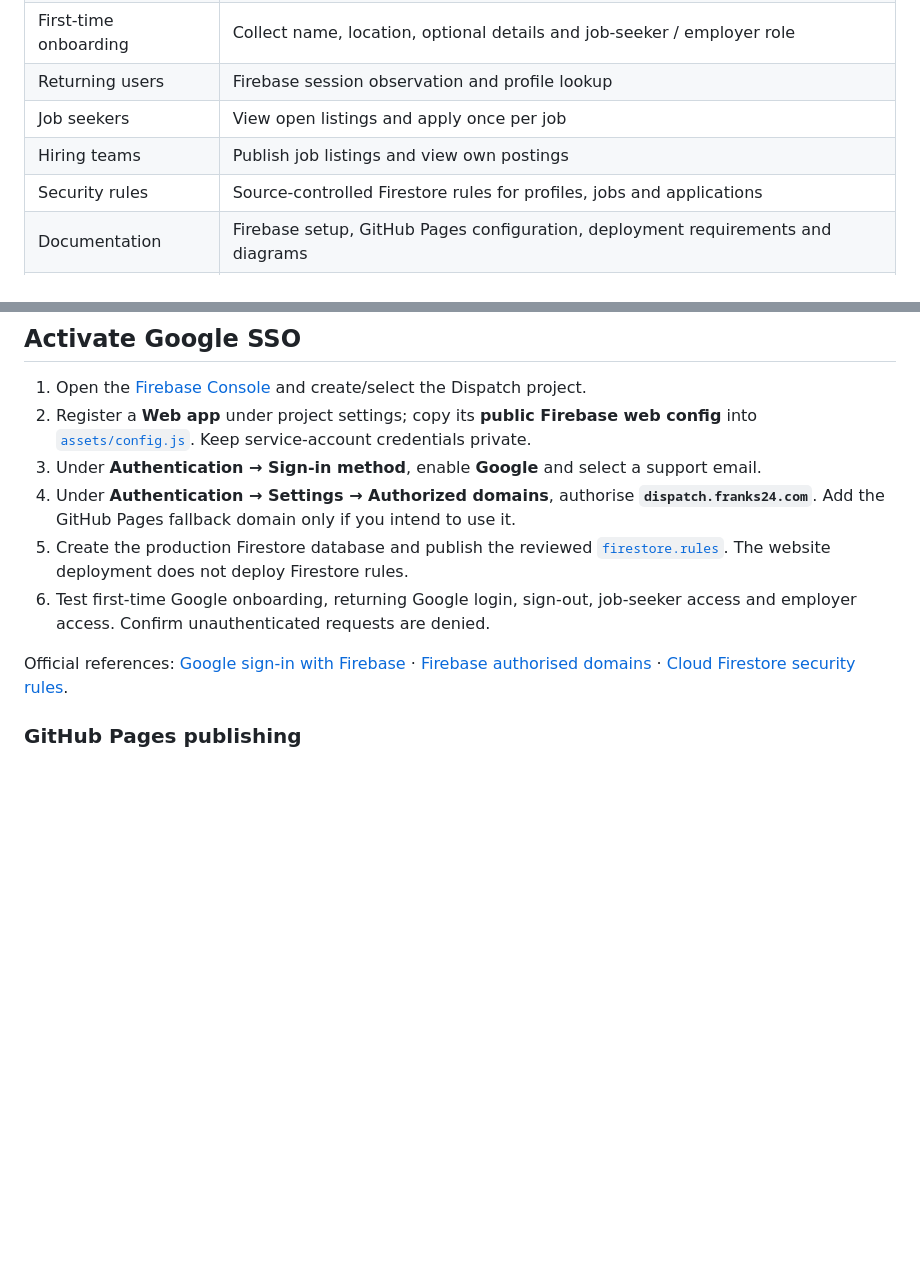
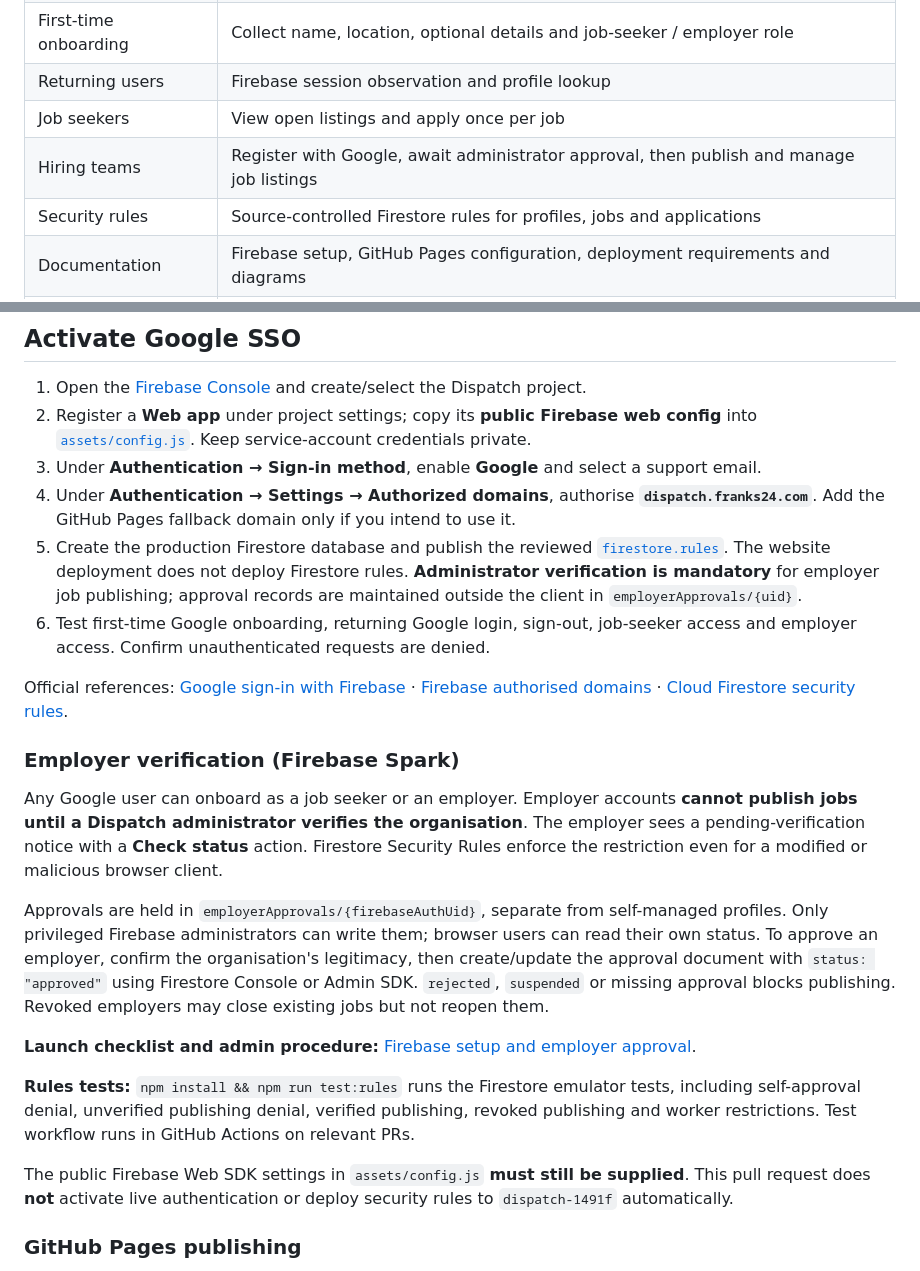
Before and after one commit to franks-24/dispatch, a Markdown page: README.md, 2 parts joined by grey strips. Drawn GitHub-style; blank space fills up the shorter version.

Commit message:
docs: describe Spark-compatible employer approval workflow

```diff
--- a/README.md
+++ b/README.md
@@ -40,7 +40,7 @@ The application is a static HTML/CSS/JavaScript frontend hosted using GitHub Pag
 | First-time onboarding | Collect name, location, optional details and job-seeker / employer role |
 | Returning users | Firebase session observation and profile lookup |
 | Job seekers | View open listings and apply once per job |
-| Hiring teams | Publish job listings and view own postings |
+| Hiring teams | Register with Google, await administrator approval, then publish and manage job listings |
 | Security rules | Source-controlled Firestore rules for profiles, jobs and applications |
 | Documentation | Firebase setup, GitHub Pages configuration, deployment requirements and diagrams |
 | Visual assets | Original animated SVG README hero, UI illustration and authentication flow diagram |
@@ -89,10 +89,22 @@ flowchart TD
 2. Register a **Web app** under project settings; copy its **public Firebase web config** into [`assets/config.js`](assets/config.js). Keep service-account credentials private.
 3. Under **Authentication → Sign-in method**, enable **Google** and select a support email.
 4. Under **Authentication → Settings → Authorized domains**, authorise **`dispatch.franks24.com`**. Add the GitHub Pages fallback domain only if you intend to use it.
-5. Create the production Firestore database and publish the reviewed [`firestore.rules`](firestore.rules). The website deployment does not deploy Firestore rules.
+5. Create the production Firestore database and publish the reviewed [`firestore.rules`](firestore.rules). The website deployment does not deploy Firestore rules. **Administrator verification is mandatory** for employer job publishing; approval records are maintained outside the client in `employerApprovals/{uid}`.
 6. Test first-time Google onboarding, returning Google login, sign-out, job-seeker access and employer access. Confirm unauthenticated requests are denied.
 
 Official references: [Google sign-in with Firebase](https://firebase.google.com/docs/auth/web/google-signin) · [Firebase authorised domains](https://firebase.google.com/docs/auth/web/redirect-best-practices) · [Cloud Firestore security rules](https://firebase.google.com/docs/firestore/security/get-started).
+
+### Employer verification (Firebase Spark)
+
+Any Google user can onboard as a job seeker or an employer. Employer accounts **cannot publish jobs until a Dispatch administrator verifies the organisation**. The employer sees a pending-verification notice with a **Check status** action. Firestore Security Rules enforce the restriction even for a modified or malicious browser client.
+
+Approvals are held in `employerApprovals/{firebaseAuthUid}`, separate from self-managed profiles. Only privileged Firebase administrators can write them; browser users can read their own status. To approve an employer, confirm the organisation's legitimacy, then create/update the approval document with `status: "approved"` using Firestore Console or Admin SDK. `rejected`, `suspended` or missing approval blocks publishing. Revoked employers may close existing jobs but not reopen them.
+
+**Launch checklist and admin procedure:** [Firebase setup and employer approval](docs/firebase-setup.md).
+
+**Rules tests:** `npm install && npm run test:rules` runs the Firestore emulator tests, including self-approval denial, unverified publishing denial, verified publishing, revoked publishing and worker restrictions. Test workflow runs in GitHub Actions on relevant PRs.
+
+The public Firebase Web SDK settings in `assets/config.js` **must still be supplied**. This pull request does **not** activate live authentication or deploy security rules to `dispatch-1491f` automatically.
 
 ### GitHub Pages publishing
 
```
